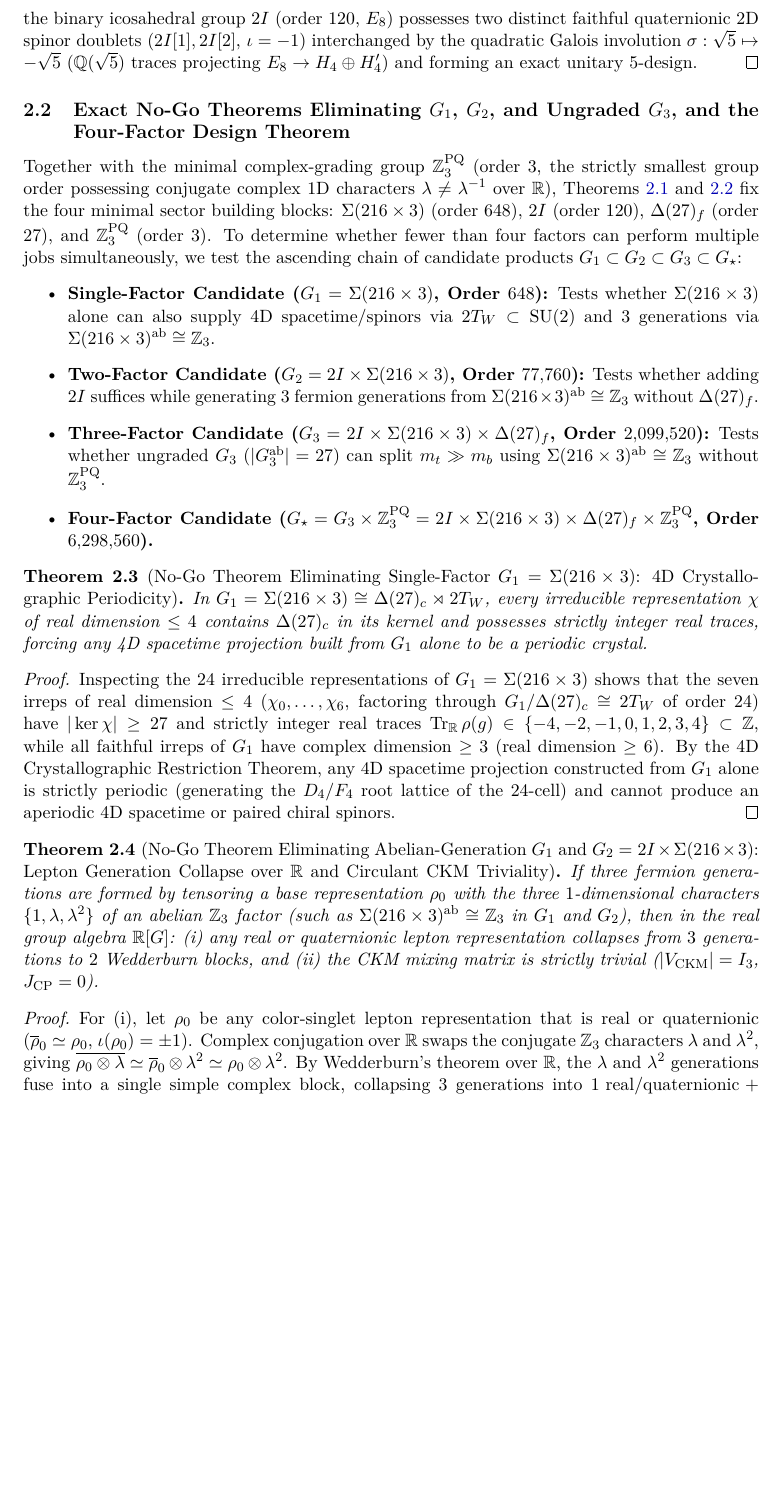
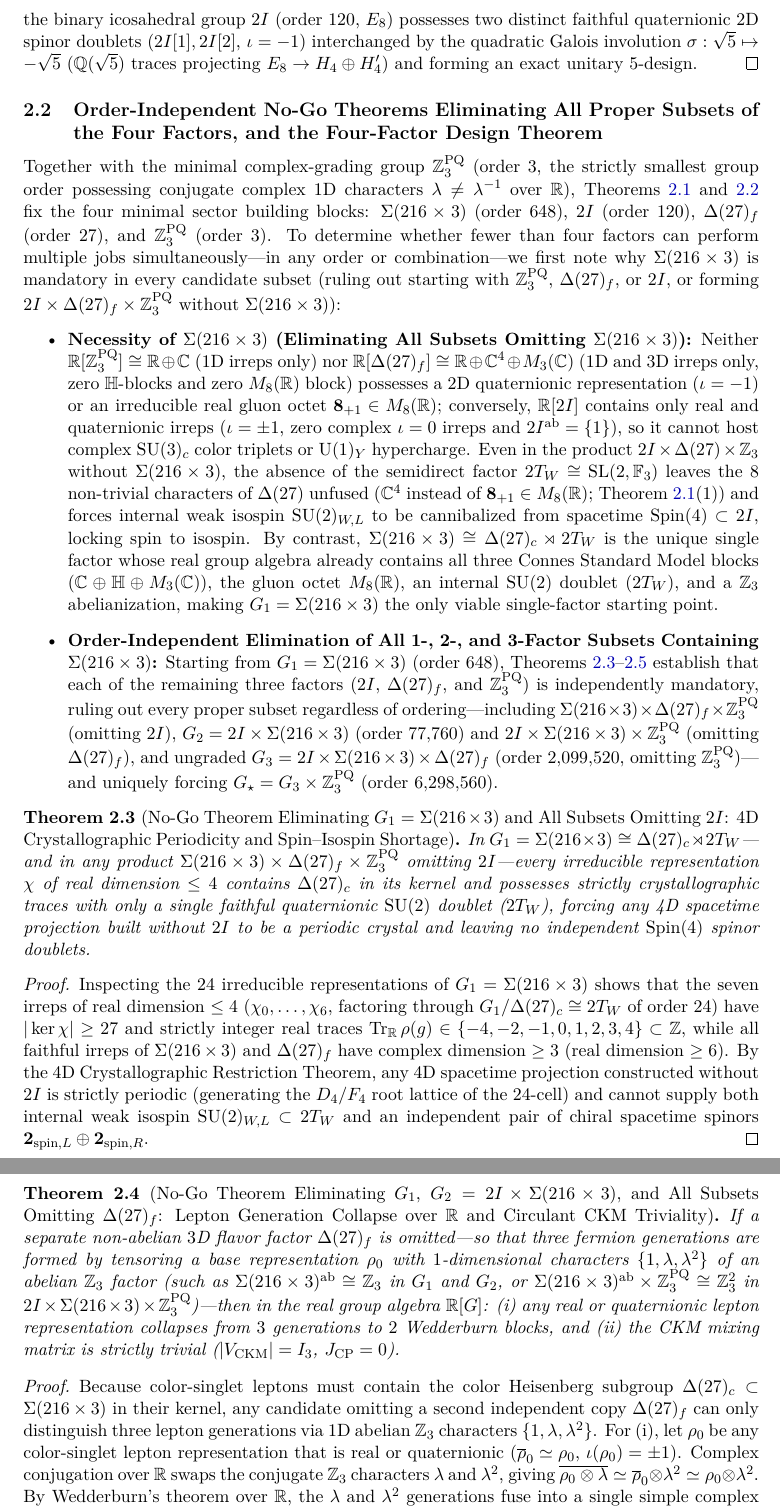
Before and after one commit to hjoest/discrete_fundamental_physics, a LaTeX paper (docs/paper.tex): part of page 5 of 25 before the commit and two parts of pages 5 and 6 of 25 after it, the two joined at a grey line, cut so that both start at the same text, the shorter picture padded with empty space. Compiled offline with pdfLaTeX.

Commit message:
Make proper-subset elimination in Section 2.2 explicitly order-independent

```diff
--- a/docs/paper.tex
+++ b/docs/paper.tex
@@ -165,32 +165,30 @@ Among all finite subgroups of $\SU(2)$, the binary icosahedral group $G_{\mathrm
 By the McKay ADE classification of finite subgroups of $\SU(2)$ ($C_n, 2D_{2n}, 2T, 2O, 2I$), the cyclic and binary dihedral groups $C_n, 2D_{2n}$ are reducible along a preferred axis; the binary tetrahedral group $2T$ (order $24$, $E_6$) has only one self-conjugate faithful $2$D quaternionic doublet ($\mathbf{2}_{-1}$) alongside a conjugate pair of complex doublets ($\mathbf{2}_0 \oplus \overline{\mathbf{2}}_0$, $\iota = 0$) with integer real traces; and the binary octahedral group $2O$ (order $48$, $E_7$) is crystallographic in $4$D ($\Q(\sqrt{2})$ traces). Only the binary icosahedral group $2I$ (order $120$, $E_8$) possesses two distinct faithful quaternionic $2$D spinor doublets ($2I[1], 2I[2]$, $\iota = -1$) interchanged by the quadratic Galois involution $\sigma: \sqrt{5} \mapsto -\sqrt{5}$ ($\Q(\sqrt{5})$ traces projecting $E_8 \to H_4 \oplus H_4'$) and forming an exact unitary $5$-design.
 \end{proof}
 
-\subsection{Exact No-Go Theorems Eliminating $G_1$, $G_2$, and Ungraded $\Gthree$, and the Four-Factor Design Theorem}
+\subsection{Order-Independent No-Go Theorems Eliminating All Proper Subsets of the Four Factors, and the Four-Factor Design Theorem}
 
-Together with the minimal complex-grading group $\Z_3^{\mathrm{PQ}}$ (order $3$, the strictly smallest group order possessing conjugate complex $1$D characters $\lambda \neq \lambda^{-1}$ over $\R$), Theorems~\ref{thm:t7_m27} and~\ref{thm:2I_minimal} fix the four minimal sector building blocks: $\Sigma(216 \times 3)$ (order $648$), $2I$ (order $120$), $\Delta(27)_f$ (order $27$), and $\Z_3^{\mathrm{PQ}}$ (order $3$). To determine whether fewer than four factors can perform multiple jobs simultaneously, we test the ascending chain of candidate products $G_1 \subset G_2 \subset \Gthree \subset \Gstar$:
+Together with the minimal complex-grading group $\Z_3^{\mathrm{PQ}}$ (order $3$, the strictly smallest group order possessing conjugate complex $1$D characters $\lambda \neq \lambda^{-1}$ over $\R$), Theorems~\ref{thm:t7_m27} and~\ref{thm:2I_minimal} fix the four minimal sector building blocks: $\Sigma(216 \times 3)$ (order $648$), $2I$ (order $120$), $\Delta(27)_f$ (order $27$), and $\Z_3^{\mathrm{PQ}}$ (order $3$). To determine whether fewer than four factors can perform multiple jobs simultaneously---in any order or combination---we first note why $\Sigma(216 \times 3)$ is mandatory in every candidate subset (ruling out starting with $\Z_3^{\mathrm{PQ}}$, $\Delta(27)_f$, or $2I$, or forming $2I \times \Delta(27)_f \times \Z_3^{\mathrm{PQ}}$ without $\Sigma(216 \times 3)$):
 \begin{itemize}
-    \item \textbf{Single-Factor Candidate ($G_1 = \Sigma(216 \times 3)$, Order $648$):} Tests whether $\Sigma(216 \times 3)$ alone can also supply 4D spacetime/spinors via $2T_W \subset \SU(2)$ and $3$ generations via $\Sigma(216 \times 3)^{\mathrm{ab}} \cong \Z_3$.
-    \item \textbf{Two-Factor Candidate ($G_2 = 2I \times \Sigma(216 \times 3)$, Order $77{,}760$):} Tests whether adding $2I$ suffices while generating $3$ fermion generations from $\Sigma(216 \times 3)^{\mathrm{ab}} \cong \Z_3$ without $\Delta(27)_f$.
-    \item \textbf{Three-Factor Candidate ($\Gthree = 2I \times \Sigma(216 \times 3) \times \Delta(27)_f$, Order $2{,}099{,}520$):} Tests whether ungraded $\Gthree$ ($|\Gthree^{\mathrm{ab}}| = 27$) can split $m_t \gg m_b$ using $\Sigma(216 \times 3)^{\mathrm{ab}} \cong \Z_3$ without $\Z_3^{\mathrm{PQ}}$.
-    \item \textbf{Four-Factor Candidate ($\Gstar = \Gthree \times \Z_3^{\mathrm{PQ}} = 2I \times \Sigma(216 \times 3) \times \Delta(27)_f \times \Z_3^{\mathrm{PQ}}$, Order $6{,}298{,}560$).}
+    \item \textbf{Necessity of $\Sigma(216 \times 3)$ (Eliminating All Subsets Omitting $\Sigma(216 \times 3)$):} Neither $\R[\Z_3^{\mathrm{PQ}}] \cong \R \oplus \C$ ($1$D irreps only) nor $\R[\Delta(27)_f] \cong \R \oplus \C^4 \oplus M_3(\C)$ ($1$D and $3$D irreps only, zero $\quat$-blocks and zero $M_8(\R)$ block) possesses a $2$D quaternionic representation ($\iota = -1$) or an irreducible real gluon octet $\mathbf{8}_{+1} \in M_8(\R)$; conversely, $\R[2I]$ contains only real and quaternionic irreps ($\iota = \pm 1$, zero complex $\iota = 0$ irreps and $2I^{\mathrm{ab}} = \{1\}$), so it cannot host complex $\SU(3)_c$ color triplets or $\U(1)_Y$ hypercharge. Even in the product $2I \times \Delta(27) \times \Z_3$ without $\Sigma(216 \times 3)$, the absence of the semidirect factor $2T_W \cong \SL(2,\F_3)$ leaves the $8$ non-trivial characters of $\Delta(27)$ unfused ($\C^4$ instead of $\mathbf{8}_{+1} \in M_8(\R)$; Theorem~\ref{thm:t7_m27}(1)) and forces internal weak isospin $\SU(2)_{W,L}$ to be cannibalized from spacetime $\Spin(4) \subset 2I$, locking spin to isospin. By contrast, $\Sigma(216 \times 3) \cong \Delta(27)_c \rtimes 2T_W$ is the unique single factor whose real group algebra already contains all three Connes Standard Model blocks ($\C \oplus \quat \oplus M_3(\C)$), the gluon octet $M_8(\R)$, an internal $\SU(2)$ doublet ($2T_W$), and a $\Z_3$ abelianization, making $G_1 = \Sigma(216 \times 3)$ the only viable single-factor starting point.
+    \item \textbf{Order-Independent Elimination of All 1-, 2-, and 3-Factor Subsets Containing $\Sigma(216 \times 3)$:} Starting from $G_1 = \Sigma(216 \times 3)$ (order $648$), Theorems~\ref{thm:nogo1}--\ref{thm:nogo3} establish that each of the remaining three factors ($2I$, $\Delta(27)_f$, and $\Z_3^{\mathrm{PQ}}$) is independently mandatory, ruling out every proper subset regardless of ordering---including $\Sigma(216 \times 3) \times \Delta(27)_f \times \Z_3^{\mathrm{PQ}}$ (omitting $2I$), $G_2 = 2I \times \Sigma(216 \times 3)$ (order $77{,}760$) and $2I \times \Sigma(216 \times 3) \times \Z_3^{\mathrm{PQ}}$ (omitting $\Delta(27)_f$), and ungraded $\Gthree = 2I \times \Sigma(216 \times 3) \times \Delta(27)_f$ (order $2{,}099{,}520$, omitting $\Z_3^{\mathrm{PQ}}$)---and uniquely forcing $\Gstar = \Gthree \times \Z_3^{\mathrm{PQ}}$ (order $6{,}298{,}560$).
 \end{itemize}
 
-\begin{theorem}[No-Go Theorem Eliminating Single-Factor $G_1 = \Sigma(216 \times 3)$: 4D Crystallographic Periodicity]
+\begin{theorem}[No-Go Theorem Eliminating $G_1 = \Sigma(216 \times 3)$ and All Subsets Omitting $2I$: 4D Crystallographic Periodicity and Spin--Isospin Shortage]
 \label{thm:nogo1}
-In $G_1 = \Sigma(216 \times 3) \cong \Delta(27)_c \rtimes 2T_W$, every irreducible representation $\chi$ of real dimension $\le 4$ contains $\Delta(27)_c$ in its kernel and possesses strictly integer real traces, forcing any 4D spacetime projection built from $G_1$ alone to be a periodic crystal.
+In $G_1 = \Sigma(216 \times 3) \cong \Delta(27)_c \rtimes 2T_W$---and in any product $\Sigma(216 \times 3) \times \Delta(27)_f \times \Z_3^{\mathrm{PQ}}$ omitting $2I$---every irreducible representation $\chi$ of real dimension $\le 4$ contains $\Delta(27)_c$ in its kernel and possesses strictly crystallographic traces with only a single faithful quaternionic $\SU(2)$ doublet ($2T_W$), forcing any 4D spacetime projection built without $2I$ to be a periodic crystal and leaving no independent $\Spin(4)$ spinor doublets.
 \end{theorem}
 
 \begin{proof}
-Inspecting the $24$ irreducible representations of $G_1 = \Sigma(216 \times 3)$ shows that the seven irreps of real dimension $\le 4$ ($\chi_0, \dots, \chi_6$, factoring through $G_1 / \Delta(27)_c \cong 2T_W$ of order $24$) have $|\ker\chi| \ge 27$ and strictly integer real traces $\Tr_{\R}\rho(g) \in \{-4,-2,-1,0,1,2,3,4\} \subset \Z$, while all faithful irreps of $G_1$ have complex dimension $\ge 3$ (real dimension $\ge 6$). By the 4D Crystallographic Restriction Theorem, any 4D spacetime projection constructed from $G_1$ alone is strictly periodic (generating the $D_4/F_4$ root lattice of the $24$-cell) and cannot produce an aperiodic 4D spacetime or paired chiral spinors.
+Inspecting the $24$ irreducible representations of $G_1 = \Sigma(216 \times 3)$ shows that the seven irreps of real dimension $\le 4$ ($\chi_0, \dots, \chi_6$, factoring through $G_1 / \Delta(27)_c \cong 2T_W$ of order $24$) have $|\ker\chi| \ge 27$ and strictly integer real traces $\Tr_{\R}\rho(g) \in \{-4,-2,-1,0,1,2,3,4\} \subset \Z$, while all faithful irreps of $\Sigma(216 \times 3)$ and $\Delta(27)_f$ have complex dimension $\ge 3$ (real dimension $\ge 6$). By the 4D Crystallographic Restriction Theorem, any 4D spacetime projection constructed without $2I$ is strictly periodic (generating the $D_4/F_4$ root lattice of the $24$-cell) and cannot supply both internal weak isospin $\SU(2)_{W,L} \subset 2T_W$ and an independent pair of chiral spacetime spinors $\mathbf{2}_{\mathrm{spin},L} \oplus \mathbf{2}_{\mathrm{spin},R}$.
 \end{proof}
 
-\begin{theorem}[No-Go Theorem Eliminating Abelian-Generation $G_1$ and $G_2 = 2I \times \Sigma(216 \times 3)$: Lepton Generation Collapse over $\R$ and Circulant CKM Triviality]
+\begin{theorem}[No-Go Theorem Eliminating $G_1$, $G_2 = 2I \times \Sigma(216 \times 3)$, and All Subsets Omitting $\Delta(27)_f$: Lepton Generation Collapse over $\R$ and Circulant CKM Triviality]
 \label{thm:nogo2}
-If three fermion generations are formed by tensoring a base representation $\rho_0$ with the three $1$-dimensional characters $\{1, \lambda, \lambda^2\}$ of an abelian $\Z_3$ factor (such as $\Sigma(216 \times 3)^{\mathrm{ab}} \cong \Z_3$ in $G_1$ and $G_2$), then in the real group algebra $\R[G]$: (i)~any real or quaternionic lepton representation collapses from $3$ generations to $2$ Wedderburn blocks, and (ii)~the CKM mixing matrix is strictly trivial ($|V_{\mathrm{CKM}}| = I_3$, $J_{\mathrm{CP}} = 0$).
+If a separate non-abelian $3$D flavor factor $\Delta(27)_f$ is omitted---so that three fermion generations are formed by tensoring a base representation $\rho_0$ with $1$-dimensional characters $\{1, \lambda, \lambda^2\}$ of an abelian $\Z_3$ factor (such as $\Sigma(216 \times 3)^{\mathrm{ab}} \cong \Z_3$ in $G_1$ and $G_2$, or $\Sigma(216 \times 3)^{\mathrm{ab}} \times \Z_3^{\mathrm{PQ}} \cong \Z_3^2$ in $2I \times \Sigma(216 \times 3) \times \Z_3^{\mathrm{PQ}}$)---then in the real group algebra $\R[G]$: (i)~any real or quaternionic lepton representation collapses from $3$ generations to $2$ Wedderburn blocks, and (ii)~the CKM mixing matrix is strictly trivial ($|V_{\mathrm{CKM}}| = I_3$, $J_{\mathrm{CP}} = 0$).
 \end{theorem}
 
 \begin{proof}
-For (i), let $\rho_0$ be any color-singlet lepton representation that is real or quaternionic ($\overline{\rho}_0 \simeq \rho_0$, $\iota(\rho_0) = \pm 1$). Complex conjugation over $\R$ swaps the conjugate $\Z_3$ characters $\lambda$ and $\lambda^2$, giving $\overline{\rho_0 \otimes \lambda} \simeq \overline{\rho}_0 \otimes \lambda^2 \simeq \rho_0 \otimes \lambda^2$. By Wedderburn's theorem over $\R$, the $\lambda$ and $\lambda^2$ generations fuse into a single simple complex block, collapsing $3$ generations into $1\text{ real/quaternionic} + 1\text{ complex}$ block and destroying quark--lepton universality. For (ii), because the quark bilinear $\bar{Q}_L^{(a)} \otimes q_R^{(b)} \simeq (\bar{Q}_L^{(0)} \otimes q_R^{(0)}) \otimes \lambda^{b-a}$ depends solely on the cyclic difference $(b - a) \bmod 3$, every $3 \times 3$ Yukawa matrix $M_u$ and $M_d$ is strictly $\Z_3$-circulant and simultaneously diagonalized by the discrete Fourier matrix $U_\omega = \frac{1}{\sqrt{3}}(\omega^{jk})$, forcing $V_{\mathrm{CKM}} = U_u^\dagger U_d$ to be a trivial phase-permutation matrix ($\theta_{12} = \theta_{23} = \theta_{13} = 0$, $J_{\mathrm{CP}} = 0$).
+Because color-singlet leptons must contain the color Heisenberg subgroup $\Delta(27)_c \subset \Sigma(216 \times 3)$ in their kernel, any candidate omitting a second independent copy $\Delta(27)_f$ can only distinguish three lepton generations via $1$D abelian $\Z_3$ characters $\{1, \lambda, \lambda^2\}$. For (i), let $\rho_0$ be any color-singlet lepton representation that is real or quaternionic ($\overline{\rho}_0 \simeq \rho_0$, $\iota(\rho_0) = \pm 1$). Complex conjugation over $\R$ swaps the conjugate $\Z_3$ characters $\lambda$ and $\lambda^2$, giving $\overline{\rho_0 \otimes \lambda} \simeq \overline{\rho}_0 \otimes \lambda^2 \simeq \rho_0 \otimes \lambda^2$. By Wedderburn's theorem over $\R$, the $\lambda$ and $\lambda^2$ generations fuse into a single simple complex block, collapsing $3$ generations into $1\text{ real/quaternionic} + 1\text{ complex}$ block and destroying quark--lepton universality. For (ii), because the quark bilinear $\bar{Q}_L^{(a)} \otimes q_R^{(b)} \simeq (\bar{Q}_L^{(0)} \otimes q_R^{(0)}) \otimes \lambda^{b-a}$ depends solely on the cyclic difference $(b - a) \bmod 3$, every $3 \times 3$ Yukawa matrix $M_u$ and $M_d$ is strictly $\Z_3$-circulant and simultaneously diagonalized by the discrete Fourier matrix $U_\omega = \frac{1}{\sqrt{3}}(\omega^{jk})$, forcing $V_{\mathrm{CKM}} = U_u^\dagger U_d$ to be a trivial phase-permutation matrix ($\theta_{12} = \theta_{23} = \theta_{13} = 0$, $J_{\mathrm{CP}} = 0$).
 \end{proof}
 
 \begin{theorem}[No-Go Theorem Eliminating Ungraded $\Gthree$: Conjugate-Higgs Reality Trap and Two-Job Overload]
```
Also changed, not shown: docs/paper.pdf, docs/paper.tex (4 more changed lines).
